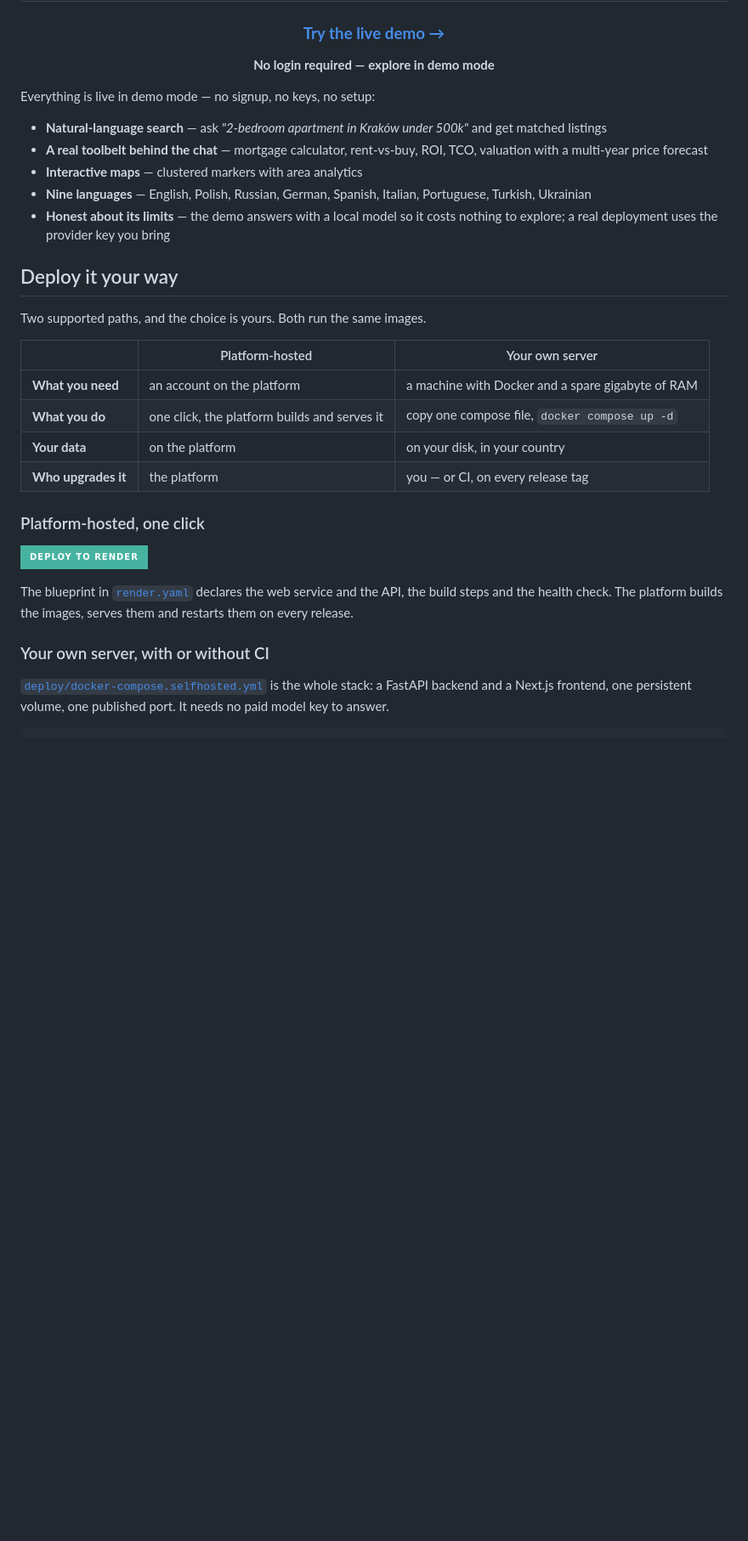
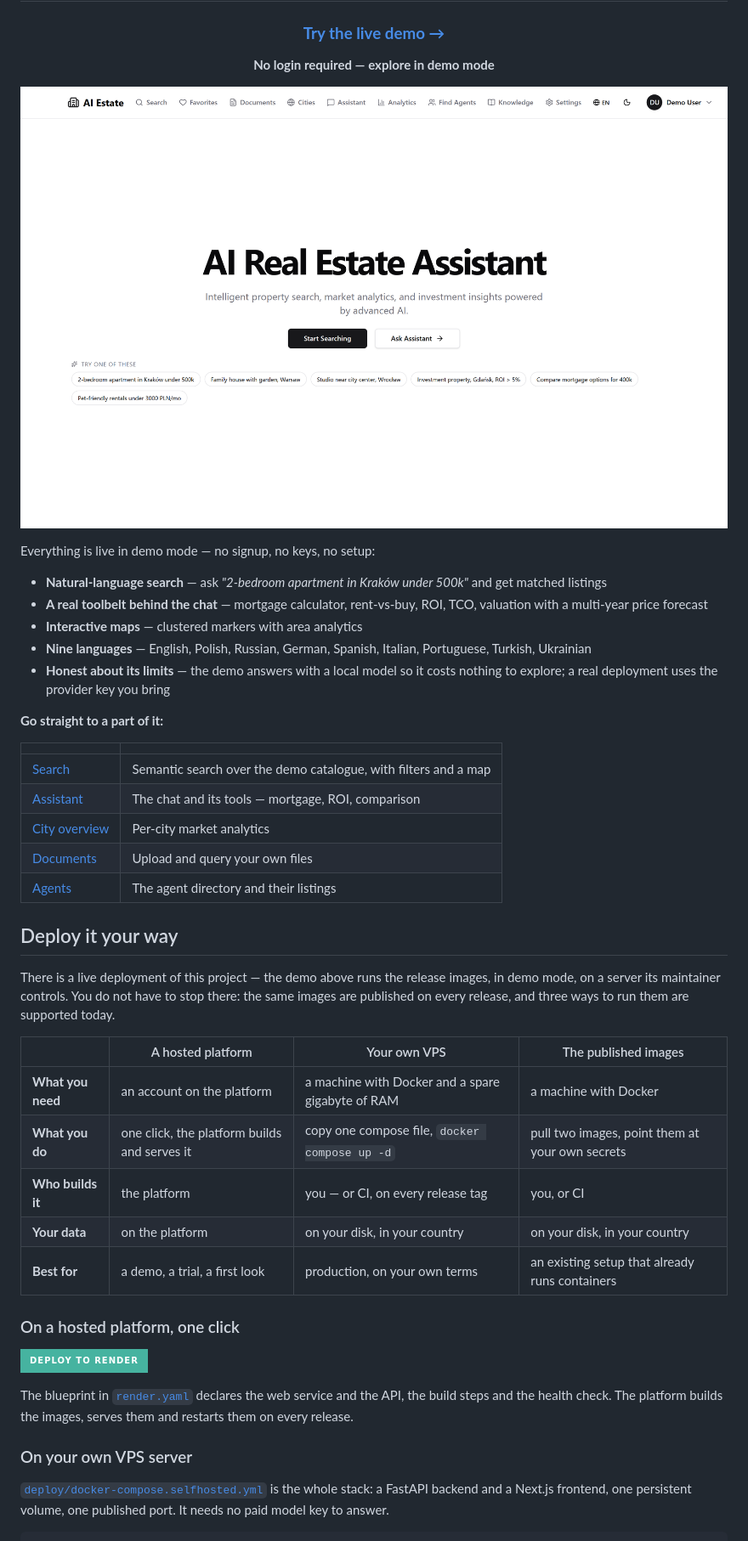
Before and after one commit to Git-Ahtohallen/AI_RealEstate_Assistant, a Markdown page: README.md, the part around one of its changes. Shown at 85% size. Rendered like a GitHub page; pictures changed too: docs/screenshots/home.png; badges without logos; blank space fills up the shorter version.

```diff
--- a/README.md
+++ b/README.md
@@ -54,6 +54,8 @@ happily as it runs on a managed platform.
 
 </div>
 
+![The application at realty.kittray.com](docs/screenshots/home.png)
+
 Everything is live in demo mode — no signup, no keys, no setup:
 
 - **Natural-language search** — ask *"2-bedroom apartment in Kraków under 500k"* and get matched listings
@@ -62,18 +64,32 @@ Everything is live in demo mode — no signup, no keys, no setup:
 - **Nine languages** — English, Polish, Russian, German, Spanish, Italian, Portuguese, Turkish, Ukrainian
 - **Honest about its limits** — the demo answers with a local model so it costs nothing to explore; a real deployment uses the provider key you bring
 
+**Go straight to a part of it:**
+
+| | |
+|---|---|
+| [Search](https://realty.kittray.com/en/search) | Semantic search over the demo catalogue, with filters and a map |
+| [Assistant](https://realty.kittray.com/en/chat) | The chat and its tools — mortgage, ROI, comparison |
+| [City overview](https://realty.kittray.com/en/city-overview) | Per-city market analytics |
+| [Documents](https://realty.kittray.com/en/documents) | Upload and query your own files |
+| [Agents](https://realty.kittray.com/en/agents) | The agent directory and their listings |
+
 ## Deploy it your way
 
-Two supported paths, and the choice is yours. Both run the same images.
+There is a live deployment of this project — the demo above runs the release
+images, in demo mode, on a server its maintainer controls. You do not have to
+stop there: the same images are published on every release, and three ways to
+run them are supported today.
 
-| | Platform-hosted | Your own server |
-|---|---|---|
-| **What you need** | an account on the platform | a machine with Docker and a spare gigabyte of RAM |
-| **What you do** | one click, the platform builds and serves it | copy one compose file, `docker compose up -d` |
-| **Your data** | on the platform | on your disk, in your country |
-| **Who upgrades it** | the platform | you — or CI, on every release tag |
+| | A hosted platform | Your own VPS | The published images |
+|---|---|---|---|
+| **What you need** | an account on the platform | a machine with Docker and a spare gigabyte of RAM | a machine with Docker |
+| **What you do** | one click, the platform builds and serves it | copy one compose file, `docker compose up -d` | pull two images, point them at your own secrets |
+| **Who builds it** | the platform | you — or CI, on every release tag | you, or CI |
+| **Your data** | on the platform | on your disk, in your country | on your disk, in your country |
+| **Best for** | a demo, a trial, a first look | production, on your own terms | an existing setup that already runs containers |
 
-### Platform-hosted, one click
+### On a hosted platform, one click
 
 [![Deploy to Render](https://img.shields.io/badge/Deploy%20to%20Render-46b3a0?style=for-the-badge&logo=render&logoColor=white)](https://render.com/deploy?repo=https://github.com/AleksNeStu/ai-real-estate-assistant)
 
@@ -81,7 +97,7 @@ The blueprint in [`render.yaml`](render.yaml) declares the web service and the
 API, the build steps and the health check. The platform builds the images,
 serves them and restarts them on every release.
 
-### Your own server, with or without CI
+### On your own VPS server
 
 [`deploy/docker-compose.selfhosted.yml`](deploy/docker-compose.selfhosted.yml)
 is the whole stack: a FastAPI backend and a Next.js frontend, one persistent
```
Also changed, not shown: other parts of README.md (+32 -15 lines), docs/screenshots/chat.png, docs/screenshots/search.png.
